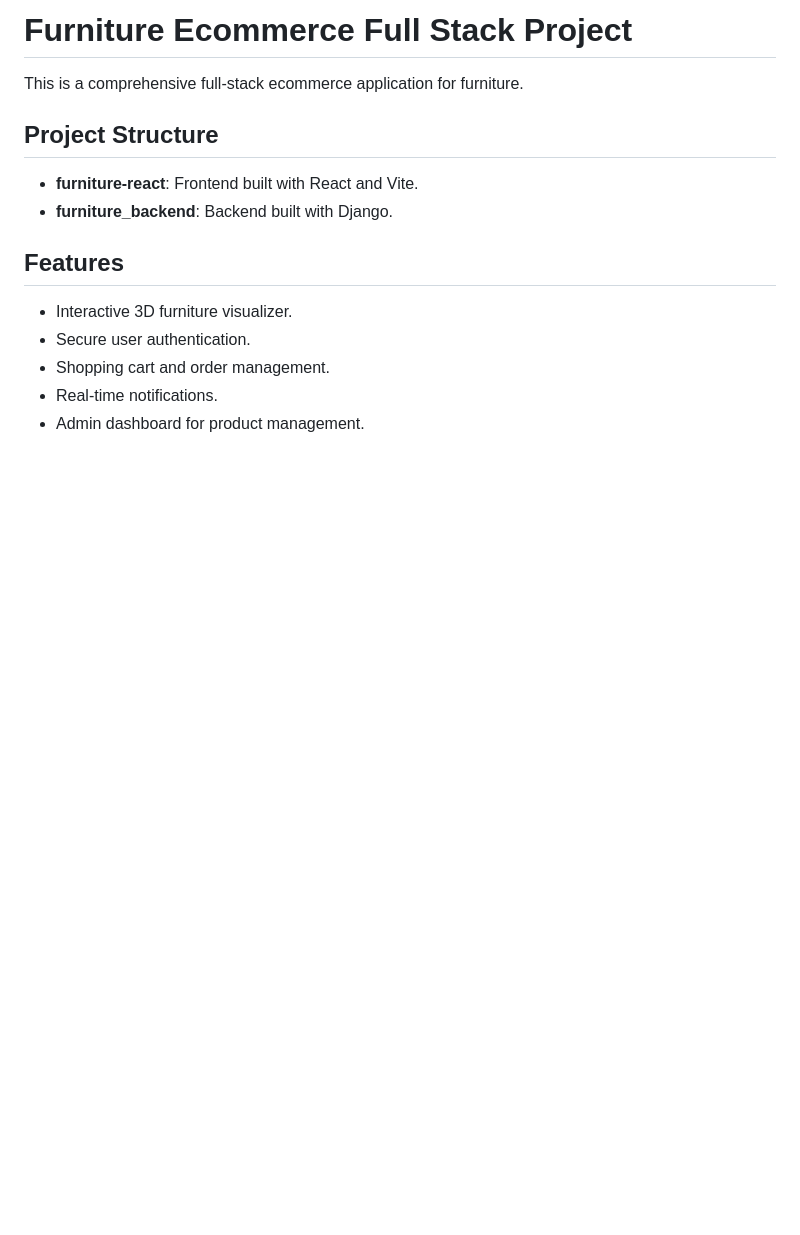
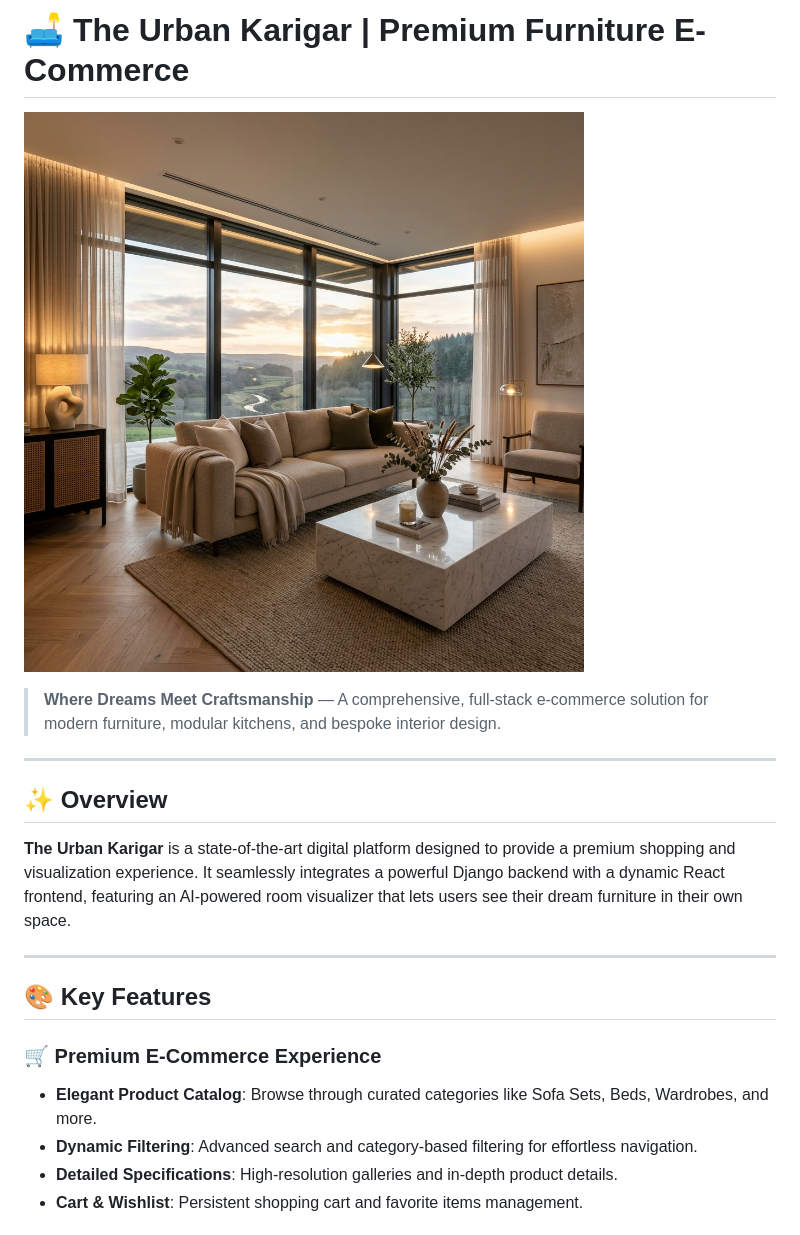
Before and after one commit to sanjaysaini16122000-ui/furniture-ecommerce-fullstack, a Markdown page: README.md, the part around one of its changes. Rendered like a GitHub page; pictures changed too: docs/images/banner.png (added); blank space fills up the shorter version.

Commit message:
Update README with premium design and images

```diff
--- a/README.md
+++ b/README.md
@@ -1,14 +1,22 @@
-# Furniture Ecommerce Full Stack Project
+# 🛋️ The Urban Karigar | Premium Furniture E-Commerce
 
-This is a comprehensive full-stack ecommerce application for furniture.
+![Banner](./docs/images/banner.png)
 
-## Project Structure
-- **furniture-react**: Frontend built with React and Vite.
-- **furniture_backend**: Backend built with Django.
+> **Where Dreams Meet Craftsmanship** — A comprehensive, full-stack e-commerce solution for modern furniture, modular kitchens, and bespoke interior design.
 
-## Features
-- Interactive 3D furniture visualizer.
-- Secure user authentication.
-- Shopping cart and order management.
-- Real-time notifications.
-- Admin dashboard for product management.
+---
+
+## ✨ Overview
+
+**The Urban Karigar** is a state-of-the-art digital platform designed to provide a premium shopping and visualization experience. It seamlessly integrates a powerful Django backend with a dynamic React frontend, featuring an AI-powered room visualizer that lets users see their dream furniture in their own space.
+
+---
+
+## 🎨 Key Features
+
+### 🛒 Premium E-Commerce Experience
+- **Elegant Product Catalog**: Browse through curated categories like Sofa Sets, Beds, Wardrobes, and more.
+- **Dynamic Filtering**: Advanced search and category-based filtering for effortless navigation.
+- **Detailed Specifications**: High-resolution galleries and in-depth product details.
+- **Cart & Wishlist**: Persistent shopping cart and favorite items management.
+
```
Also changed, not shown: other parts of README.md (+97 -0 lines), docs/images/visualizer.png (added).
